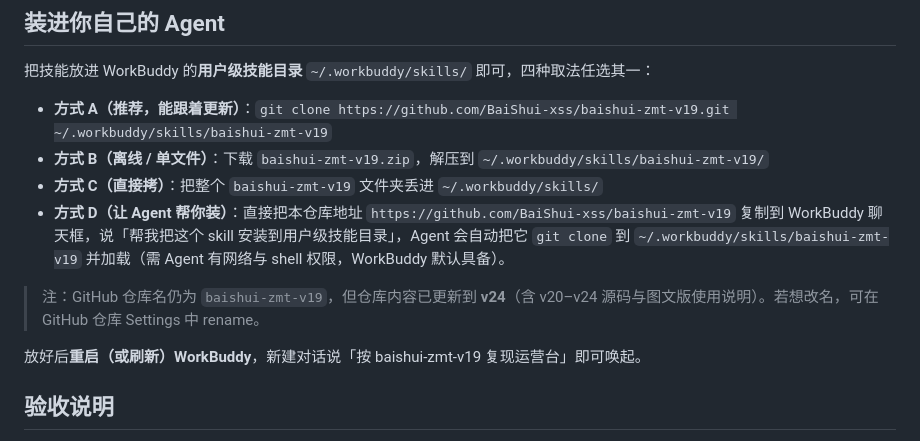
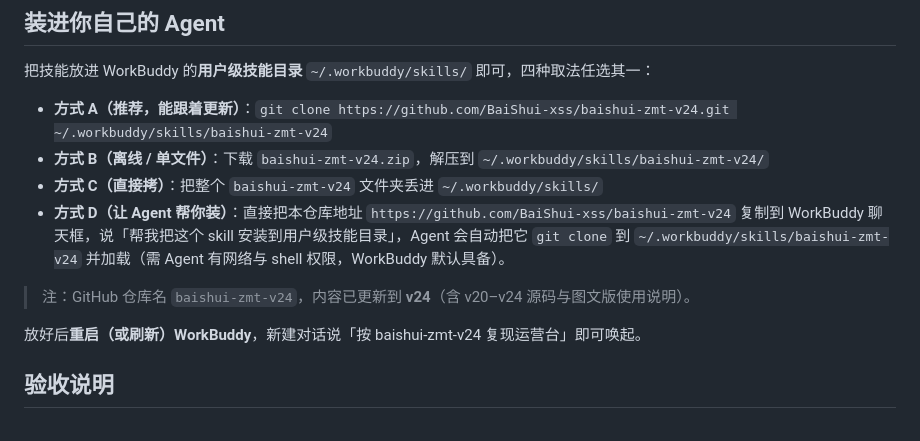
Before and after one commit to BaiShui-xss/baishui-zmt-v19, a Markdown page: README.md, the part around the change. Drawn GitHub-style.

Commit message:
chore(skill): rename to baishui-zmt-v24 —— 内部 name/文件夹/仓库/README 引用统一到 v24

```diff
--- a/README.md
+++ b/README.md
@@ -26,14 +26,14 @@
 
 把技能放进 WorkBuddy 的**用户级技能目录** `~/.workbuddy/skills/` 即可，四种取法任选其一：
 
-- **方式 A（推荐，能跟着更新）**：`git clone https://github.com/BaiShui-xss/baishui-zmt-v19.git ~/.workbuddy/skills/baishui-zmt-v19`
-- **方式 B（离线 / 单文件）**：下载 `baishui-zmt-v19.zip`，解压到 `~/.workbuddy/skills/baishui-zmt-v19/`
-- **方式 C（直接拷）**：把整个 `baishui-zmt-v19` 文件夹丢进 `~/.workbuddy/skills/`
-- **方式 D（让 Agent 帮你装）**：直接把本仓库地址 `https://github.com/BaiShui-xss/baishui-zmt-v19` 复制到 WorkBuddy 聊天框，说「帮我把这个 skill 安装到用户级技能目录」，Agent 会自动把它 `git clone` 到 `~/.workbuddy/skills/baishui-zmt-v19` 并加载（需 Agent 有网络与 shell 权限，WorkBuddy 默认具备）。
+- **方式 A（推荐，能跟着更新）**：`git clone https://github.com/BaiShui-xss/baishui-zmt-v24.git ~/.workbuddy/skills/baishui-zmt-v24`
+- **方式 B（离线 / 单文件）**：下载 `baishui-zmt-v24.zip`，解压到 `~/.workbuddy/skills/baishui-zmt-v24/`
+- **方式 C（直接拷）**：把整个 `baishui-zmt-v24` 文件夹丢进 `~/.workbuddy/skills/`
+- **方式 D（让 Agent 帮你装）**：直接把本仓库地址 `https://github.com/BaiShui-xss/baishui-zmt-v24` 复制到 WorkBuddy 聊天框，说「帮我把这个 skill 安装到用户级技能目录」，Agent 会自动把它 `git clone` 到 `~/.workbuddy/skills/baishui-zmt-v24` 并加载（需 Agent 有网络与 shell 权限，WorkBuddy 默认具备）。
 
-> 注：GitHub 仓库名仍为 `baishui-zmt-v19`，但仓库内容已更新到 **v24**（含 v20–v24 源码与图文版使用说明）。若想改名，可在 GitHub 仓库 Settings 中 rename。
+> 注：GitHub 仓库名 `baishui-zmt-v24`，内容已更新到 **v24**（含 v20–v24 源码与图文版使用说明）。
 
-放好后**重启（或刷新）WorkBuddy**，新建对话说「按 baishui-zmt-v19 复现运营台」即可唤起。
+放好后**重启（或刷新）WorkBuddy**，新建对话说「按 baishui-zmt-v24 复现运营台」即可唤起。
 
 ## 验收说明
 
```
Also changed, not shown: SKILL.md (+1 -1 lines).
